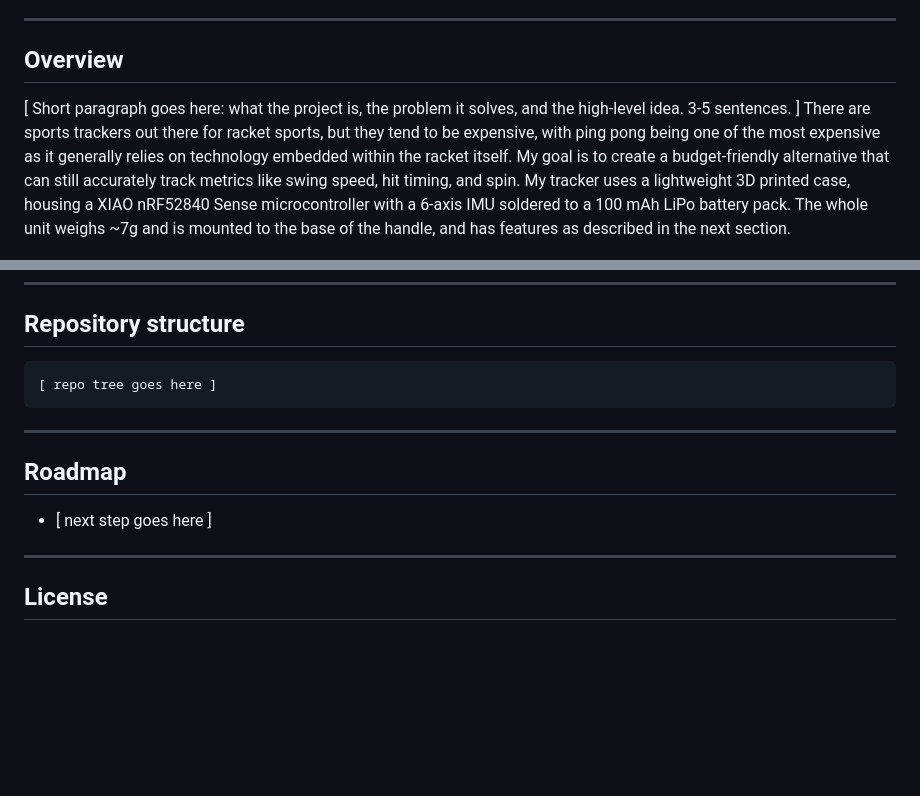
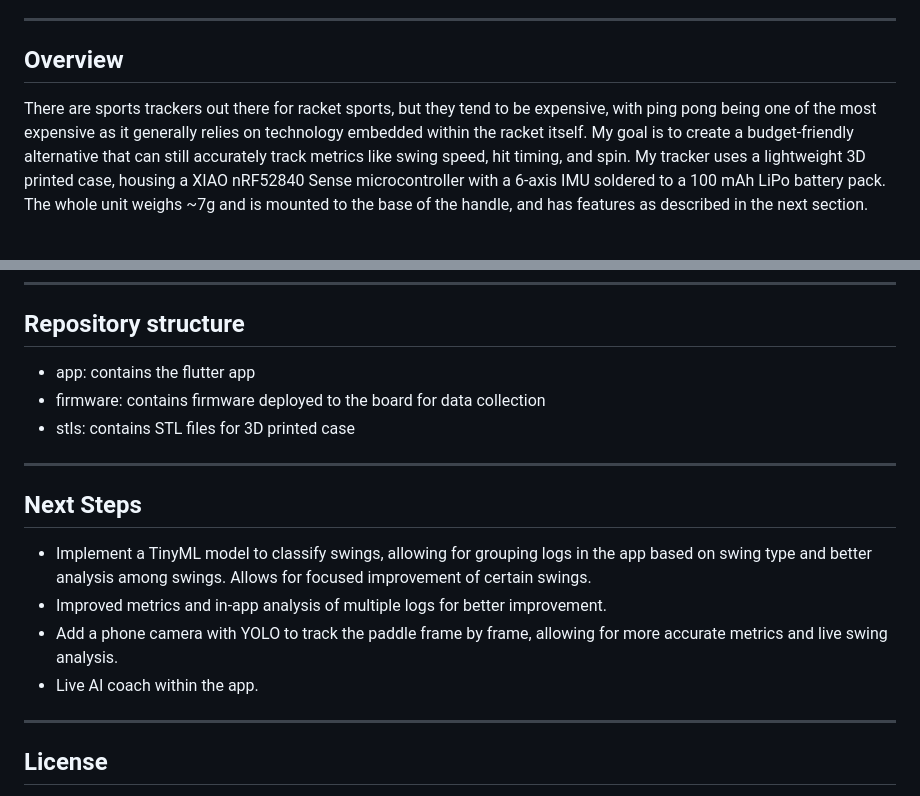
Before and after one commit to RuiqiLiu2014/ping-pong-tracker, a Markdown page: README.md, 2 parts joined by grey strips. Drawn GitHub-style; blank space fills up the shorter version.

Commit message:
Updating README.md
Updated project overview and repository structure. Changed 'Roadmap' section to 'Next Steps' with detailed future plans.

````diff
--- a/README.md
+++ b/README.md
@@ -20,8 +20,6 @@
 
 ## Overview
 
-[ Short paragraph goes here: what the project is, the problem it solves, and the
-high-level idea. 3-5 sentences. ]
 There are sports trackers out there for racket sports, but they tend to be expensive, with ping pong being one of the most expensive as it generally relies on technology embedded within the racket itself. My goal is to create a budget-friendly alternative that can still accurately track metrics like swing speed, hit timing, and spin. My tracker uses a lightweight 3D printed case, housing a XIAO nRF52840 Sense microcontroller with a 6-axis IMU soldered to a 100 mAh LiPo battery pack. The whole unit weighs ~7g and is mounted to the base of the handle, and has features as described in the next section.
 
 ---
@@ -108,15 +106,18 @@ There are sports trackers out there for racket sports, but they tend to be expen
 
 ## Repository structure
 
-```
-[ repo tree goes here ]
-```
+- app: contains the flutter app
+- firmware: contains firmware deployed to the board for data collection
+- stls: contains STL files for 3D printed case
 
 ---
 
-## Roadmap
+## Next Steps
 
-- [ next step goes here ]
+- Implement a TinyML model to classify swings, allowing for grouping logs in the app based on swing type and better analysis among swings. Allows for focused improvement of certain swings.
+- Improved metrics and in-app analysis of multiple logs for better improvement.
+- Add a phone camera with YOLO to track the paddle frame by frame, allowing for more accurate metrics and live swing analysis.
+- Live AI coach within the app.
 
 ---
 
````
